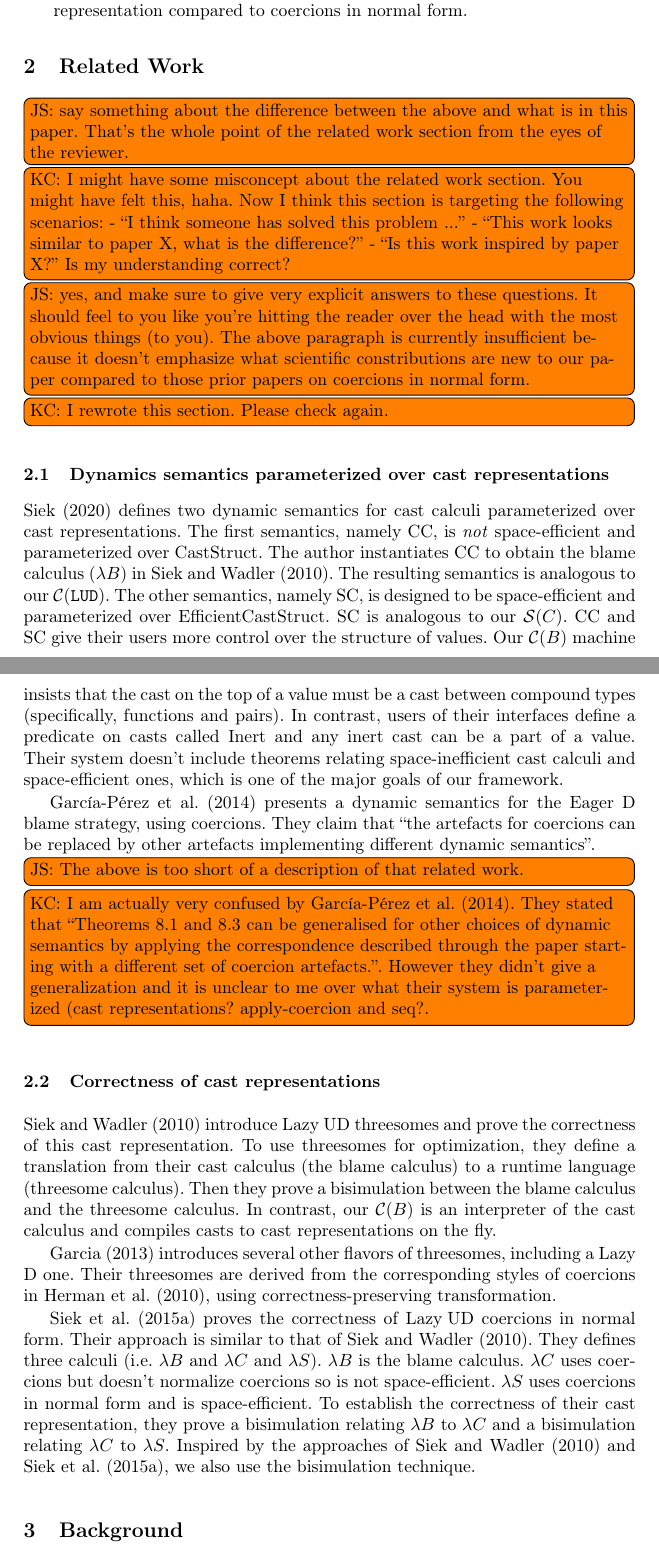
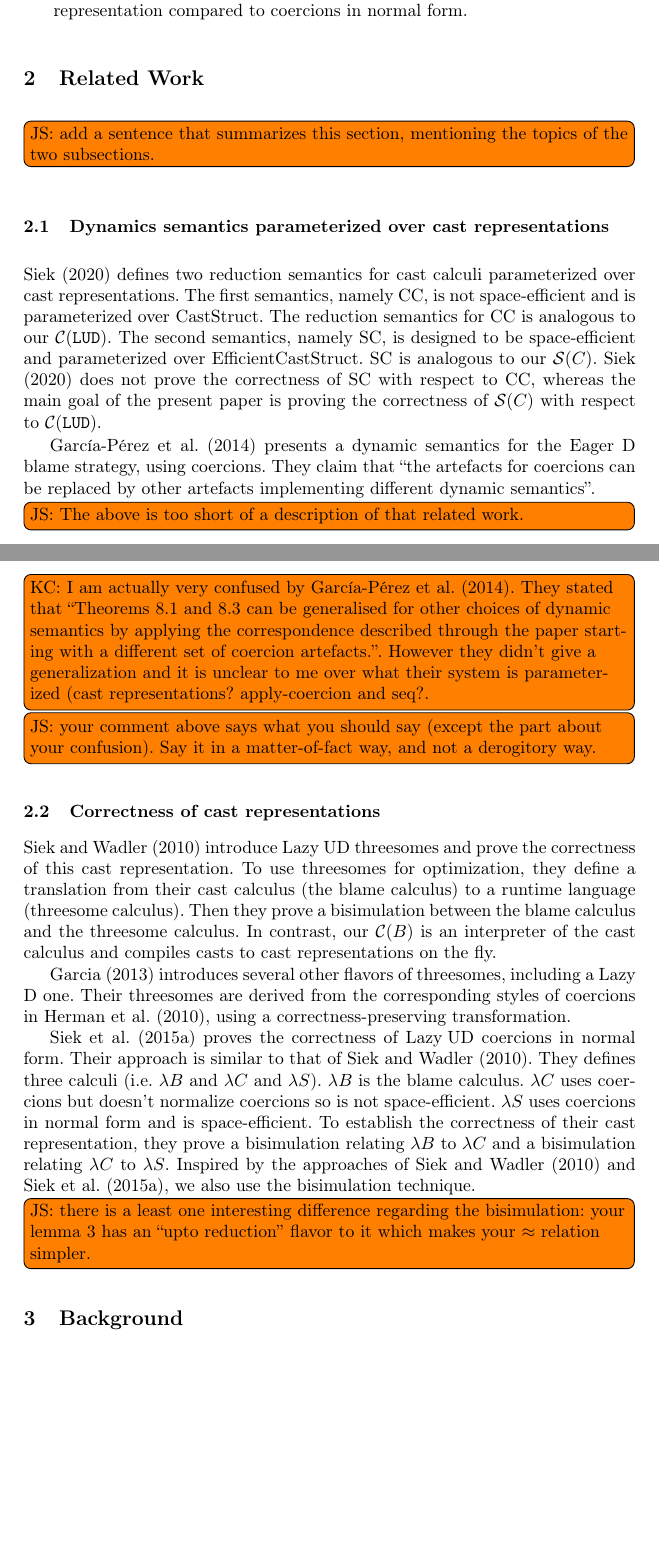
Before and after one commit to LuKC1024/esop-2020, a LaTeX paper (paper.tex): two parts of pages 5 and 6 of 33 before the commit and two parts of pages 5 and 6 of 34 after it, joined at a grey line, cut so that both start at the same text, the shorter picture padded with empty space. Compiled offline with pdfLaTeX.

Commit message:
related work

```diff
--- a/paper.tex
+++ b/paper.tex
@@ -565,44 +569,29 @@ To summarize, the primary contributions of this paper are:
 \section{Related Work}
 \label{chap:related-works}
 
-\todo[inline]{JS: say something about the difference between the above
-  and what is in this paper. That's the whole point of the related
-  work section from the eyes of the reviewer.}
-\todo[inline]{KC: I might have some misconcept about the related work section.
-You might have felt this, haha. Now I think this section is targeting the
-following scenarios:
-- ``I think someone has solved this problem ...''
-- ``This work looks similar to paper X, what is the difference?''
-- ``Is this work inspired by paper X?''
-Is my understanding correct?}
-\todo[inline]{JS: yes, and make sure to
-  give very explicit answers to these questions. It should feel to you
-  like you're hitting the reader over the head with the most obvious
-  things (to you). The above paragraph is currently insufficient
-  because it doesn't emphasize what scientific constributions are new
-  to our paper compared to those prior papers on coercions in normal
-  form.}
-\todo[inline]{KC: I rewrote this section. Please check again.}
+\todo[inline]{JS: add a sentence that summarizes this section,
+  mentioning the topics of the two subsections.}
 
 \subsection{Dynamics semantics parameterized over cast representations}
-\citet{siek2020mechanized} defines two dynamic semantics for
-cast calculi parameterized over cast representations. The first
-semantics, namely CC, is \textit{not} space-efficient and
-parameterized over $\mathrm{CastStruct}$. The author instantiates
-CC to obtain the blame calculus ($\lambda B$) in
-\cite{Siek:2010:TWB:1706299.1706342}.
-The resulting semantics is analogous to our \LUDMachine.
-The other semantics, namely SC, is designed to be space-efficient
-and parameterized over $\mathrm{EfficientCastStruct}$. SC is analogous
-to our \SMachine{C}. CC and SC give their users more control
-over the structure of values. Our \CMachine{B} machine
-insists that the cast on the top of a value must be a cast between
-compound types (specifically, functions and pairs).
-In contrast, users of their interfaces define
-a predicate on casts called $\mathrm{Inert}$ and any inert cast can
-be a part of a value. Their system doesn't include theorems relating
-space-inefficient cast calculi and space-efficient ones, which
-is one of the major goals of our framework.
+
+\citet{siek2020mechanized} defines two reduction semantics for cast
+calculi parameterized over cast representations. The first semantics,
+namely CC, is not space-efficient and is parameterized over
+$\mathrm{CastStruct}$.  The reduction semantics for CC is analogous to
+our \LUDMachine.  The second semantics, namely SC, is designed to be
+space-efficient and parameterized over
+$\mathrm{EfficientCastStruct}$. SC is analogous to our \SMachine{C}.
+\citet{siek2020mechanized} does not prove the correctness of SC with
+respect to CC, whereas the main goal of the present paper is proving
+the correctness of \SMachine{C} with respect to \LUDMachine.
+
+%% The following details are less important. -Jeremy
+%% CC and SC give their users more control over the structure of
+%% values. Our \CMachine{B} machine insists that the cast on the top of a
+%% value must be a cast between compound types (specifically, functions
+%% and pairs).  In contrast, users of their interfaces define a predicate
+%% on casts called $\mathrm{Inert}$ and any inert cast can be a part of a
+%% value.
 
 \citet{garcia2014deriving} presents a dynamic semantics for the Eager
 D blame strategy, using coercions. They claim that ``the artefacts for
@@ -617,6 +606,9 @@ of dynamic semantics by applying the correspondence described
 through the paper starting with a different set of coercion artefacts.''.
 However they didn't give a generalization and it is unclear to me over what
 their system is parameterized (cast representations? apply-coercion and seq?.}
+\todo[inline]{JS: your comment above says what you should say
+  (except the part about your confusion). Say it in a matter-of-fact
+way, and not a derogitory way.}
 
 \subsection{Correctness of cast representations}
 
@@ -632,7 +624,7 @@ compiles casts to cast representations on the fly.
 \citet{Garcia:2013:CTB:2500365.2500603}
 introduces several other flavors of threesomes, including a Lazy D
 one. Their threesomes are derived from the corresponding styles of
-coercions in \citet{herman2010space}, using correctness-preserving
+coercions in \citet{herman2010space}, using a correctness-preserving
 transformation.
 
 \cite{Siek:2015:BCT:2737924.2737968} proves the correctness
@@ -649,6 +641,9 @@ and a bisimulation relating $\lambda C$ to $\lambda S$.
 Inspired by the approaches of \cite{Siek:2010:TWB:1706299.1706342}
 and \cite{Siek:2015:BCT:2737924.2737968},
 we also use the bisimulation technique.
+\todo[inline]{JS: there is a least one interesting difference regarding
+  the bisimulation: your lemma 3 has an ``upto reduction'' flavor to it
+  which makes your $\approx$ relation simpler. }
 
 \section{Background} \label{sec:background}
 
```
Also changed, not shown: paper.tex (4 more changed lines).
